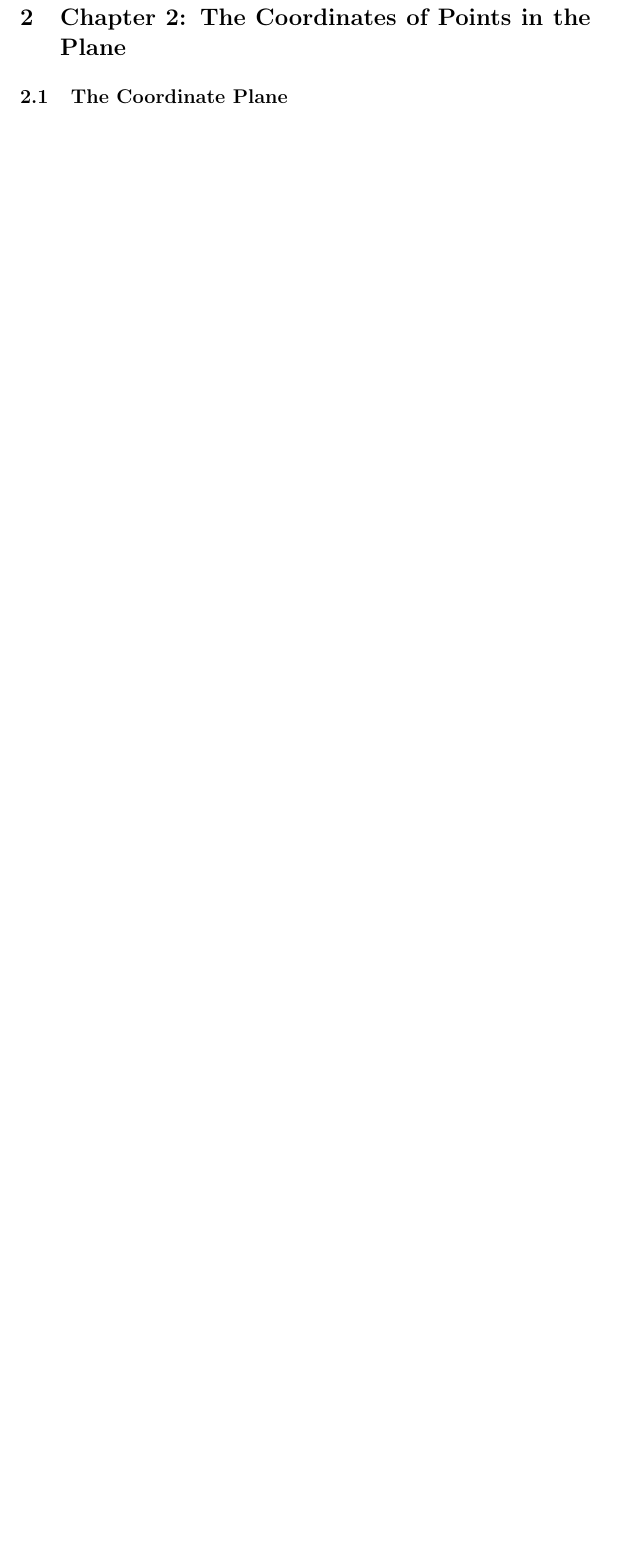
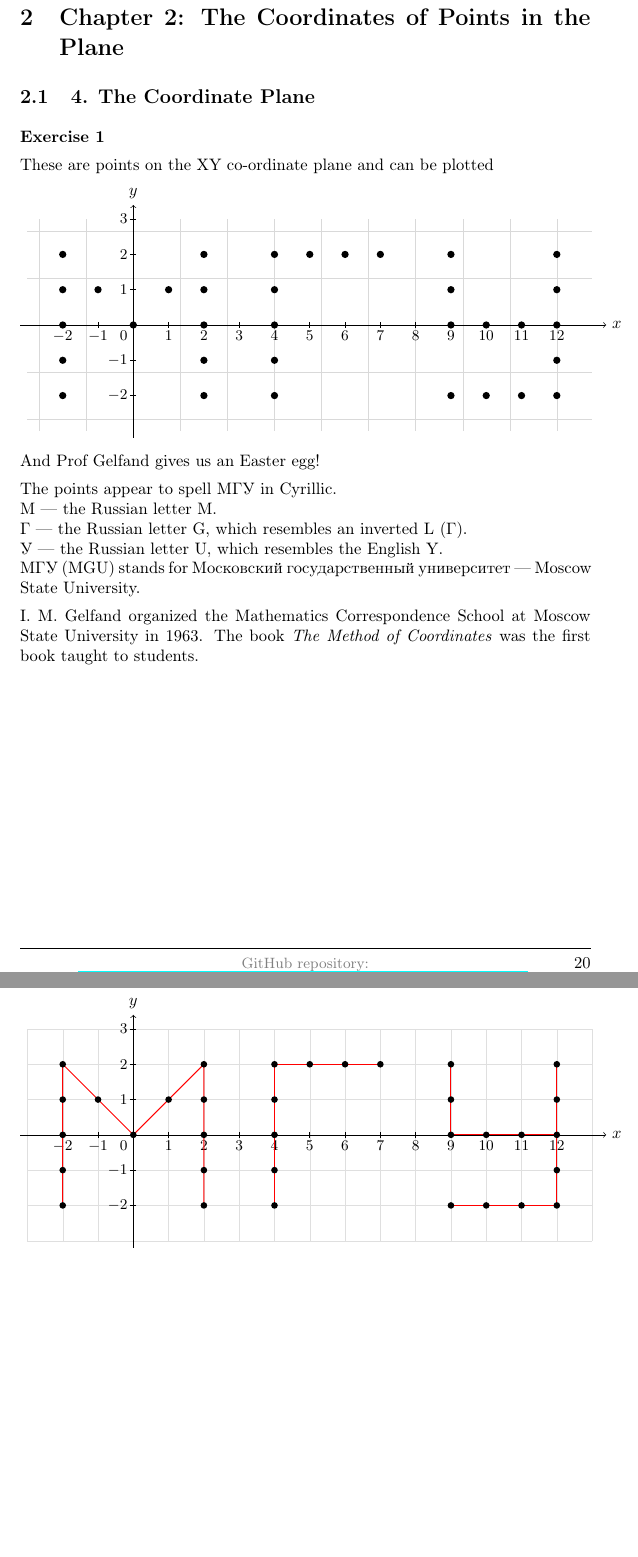
Before and after one commit to deepak-venkatesh/gelfand-method-coordinates, a LaTeX paper (coordinates.tex): part of page 21 of 21 before the commit and two parts of pages 20 and 21 of 23 after it, the two joined at a grey line, cut so that both start at the same text, the shorter picture padded with empty space. Compiled offline with pdfLaTeX.

Commit message:
ch2.1 ex1

```diff
--- a/coordinates.tex
+++ b/coordinates.tex
@@ -14,6 +14,9 @@
 \usepackage{cancel}
 \usepackage{xlop}
 \usepackage{xcolor} % for colors
+\usepackage[utf8]{inputenc}
+\usepackage[T2A,T1]{fontenc}
+\usepackage[russian,english]{babel}
 
 
 \setlength{\parindent}{0pt}
@@ -1149,10 +1153,200 @@ The second inequality:\\
 
+%%%%%%%%%%%%%%%%%%%%%%%%%%%%%%%%%%%%%%%%%
+% Chapter End
+%%%%%%%%%%%%%%%%%%%%%%%%%%%%%%%%%%%%%%%%%
 
 
 \section{Chapter 2: The Coordinates of Points in the Plane}
 
 %%%%%%%%%% 4
-\subsection{The Coordinate Plane}
+\subsection{4. The Coordinate Plane}
+
+\textbf{Exercise 1}
+
+These are points on the XY co-ordinate plane and can be plotted
+
+\begin{tikzpicture}[x=0.75cm,y=0.75cm]
+
+% Grid
+\draw[step=1cm, very thin, gray!30] (-3,-3) grid (13,3);
+
+% Axes
+\draw[->] (-3.2,0) -- (13.4,0) node[right] {$x$};
+\draw[->] (0,-3.2) -- (0,3.4) node[above] {$y$};
+
+% x-axis ticks and labels
+\foreach \x in {-2,-1,1,2,3,4,5,6,7,8,9,10,11,12}
+{
+    \draw (\x,0.08) -- (\x,-0.08);
+    \node[below] at (\x,0) {\small $\x$};
+}
+
+% y-axis ticks and labels
+\foreach \y in {-2,-1,1,2,3}
+{
+    \draw (0.08,\y) -- (-0.08,\y);
+    \node[left] at (0,\y) {\small $\y$};
+}
+
+% Origin label
+\node[below left] at (0,0) {\small $0$};
+
+% Plot points
+\foreach \x/\y in {
+6/2,
+9/2,
+12/1,
+12/0,
+11/-2,
+9/-2,
+4/-2,
+2/-1,
+1/1,
+-1/1,
+-2/0,
+-2/-2,
+2/1,
+5/2,
+12/2,
+9/1,
+10/-2,
+10/0,
+4/1,
+2/2,
+-2/2,
+-2/1,
+-2/-1,
+0/0,
+2/0,
+2/-2,
+4/-1,
+12/-1,
+12/-2,
+11/0,
+7/2,
+4/0,
+9/0,
+4/2
+}
+{
+    \fill (\x,\y) circle (2.2pt);
+}
+
+\end{tikzpicture}
+
+And Prof Gelfand gives us an Easter egg!
+
+The points appear to spell \foreignlanguage{russian}{МГУ} in Cyrillic.\\
+\foreignlanguage{russian}{М} --- the Russian letter M.\\
+\foreignlanguage{russian}{Г} --- the Russian letter G,
+which resembles an inverted L ($\Gamma$).\\
+\foreignlanguage{russian}{У} --- the Russian letter U,
+which resembles the English Y.\\
+\foreignlanguage{russian}{МГУ} (MGU) stands for
+\foreignlanguage{russian}{Московский государственный университет}
+--- Moscow State University.
+
+I. M. Gelfand organized the Mathematics Correspondence School at Moscow State University in 1963. The book \textit{The Method of Coordinates} was
+the first book taught to students.
+
+\begin{tikzpicture}[x=0.75cm,y=0.75cm]
+
+% Light coordinate grid
+\foreach \x in {-3,-2,...,13}
+    \draw[very thin,gray!25] (\x,-3) -- (\x,3);
+
+\foreach \y in {-3,-2,...,3}
+    \draw[very thin,gray!25] (-3,\y) -- (13,\y);
+
+% Coordinate axes
+\draw[->] (-3.2,0) -- (13.4,0) node[right] {$x$};
+\draw[->] (0,-3.2) -- (0,3.4) node[above] {$y$};
+
+% X-axis ticks and labels
+\foreach \x in {-2,-1,1,2,3,4,5,6,7,8,9,10,11,12}
+{
+    \draw (\x,0.08) -- (\x,-0.08);
+    \node[below] at (\x,0) {\small $\x$};
+}
+
+% Y-axis ticks and labels
+\foreach \y in {-2,-1,1,2,3}
+{
+    \draw (0.08,\y) -- (-0.08,\y);
+    \node[left] at (0,\y) {\small $\y$};
+}
+
+% Origin
+\node[below left] at (0,0) {\small $0$};
+
+% Thin red tracing
+
+% First letter: M
+\draw[red,line width=0.6pt]
+    (-2,-2) -- (-2,2) -- (0,0) --
+    (2,2) -- (2,-2);
+
+% Second letter: Gamma-shaped letter
+\draw[red,line width=0.6pt]
+    (4,-2) -- (4,2) -- (7,2);
+
+% Third letter: upper strokes
+\draw[red,line width=0.6pt]
+    (9,2) -- (9,0) -- (12,0);
+
+% Third letter: right vertical stroke
+\draw[red,line width=0.6pt]
+    (12,2) -- (12,-2);
+
+% Third letter: lower horizontal stroke
+\draw[red,line width=0.6pt]
+    (9,-2) -- (12,-2);
+
+% Original plotted points
+% Drawn last so dots remain visible
+\foreach \x/\y in {
+6/2,
+9/2,
+12/1,
+12/0,
+11/-2,
+9/-2,
+4/-2,
+2/-1,
+1/1,
+-1/1,
+-2/0,
+-2/-2,
+2/1,
+5/2,
+12/2,
+9/1,
+10/-2,
+10/0,
+4/1,
+2/2,
+-2/2,
+-2/1,
+-2/-1,
+0/0,
+2/0,
+2/-2,
+4/-1,
+12/-1,
+12/-2,
+11/0,
+7/2,
+4/0,
+9/0,
+4/2
+}
+{
+    \fill[black] (\x,\y) circle (2pt);
+}
+
+\end{tikzpicture}
+
+
 
 %%%%%%%%%% 5
 \subsection{Relations Connecting Coordinates}
```
Also changed, not shown: coordinates.pdf, coordinates.tex (7 more changed lines).
